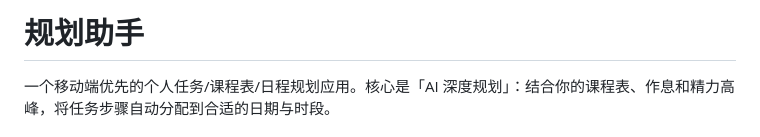
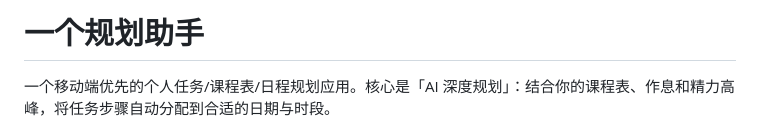
Before and after one commit to zjy-namo/AIplanner, a Markdown page: README.md, the part around the change. Drawn GitHub-style.

Commit message:
一个规划助手
Updated the title of the README to reflect the application as a planning assistant.

```diff
--- a/README.md
+++ b/README.md
@@ -1,4 +1,4 @@
-# 规划助手
+# 一个规划助手
 
 一个移动端优先的个人任务/课程表/日程规划应用。核心是「AI 深度规划」：结合你的课程表、作息和精力高峰，将任务步骤自动分配到合适的日期与时段。
 
```
